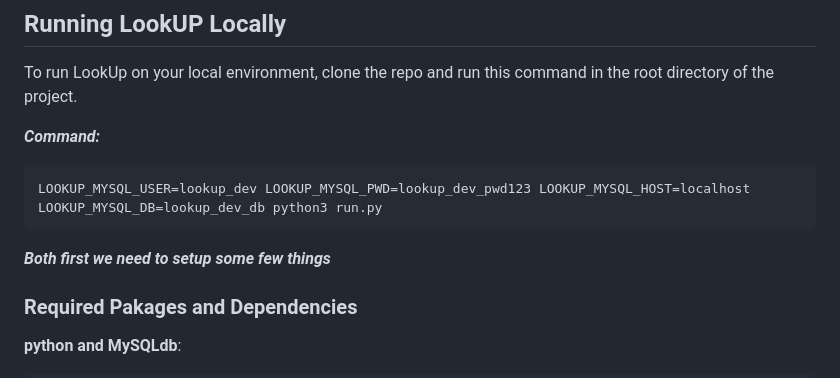
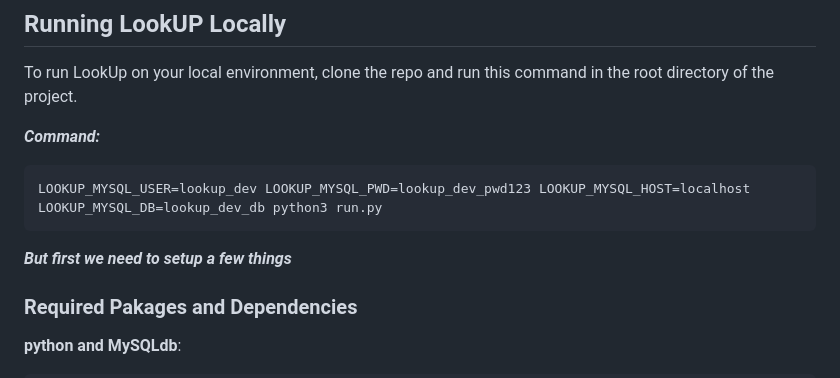
Before and after one commit to drac-pro/LookUp, a Markdown page: README.md, the part around the change. GitHub-like rendering.

````diff
--- a/README.md
+++ b/README.md
@@ -54,7 +54,7 @@ To run LookUp on your local environment, clone the repo and run this command in
 ```
 LOOKUP_MYSQL_USER=lookup_dev LOOKUP_MYSQL_PWD=lookup_dev_pwd123 LOOKUP_MYSQL_HOST=localhost LOOKUP_MYSQL_DB=lookup_dev_db python3 run.py
 ```
-***Both first we need to setup some few things***
+***But first we need to setup a few things***
 
 ### Required Pakages and Dependencies
 
````
